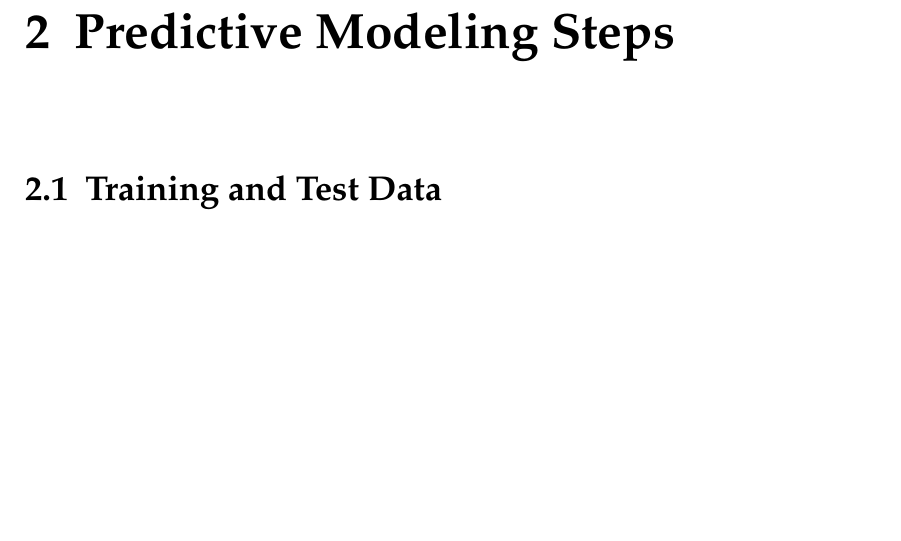
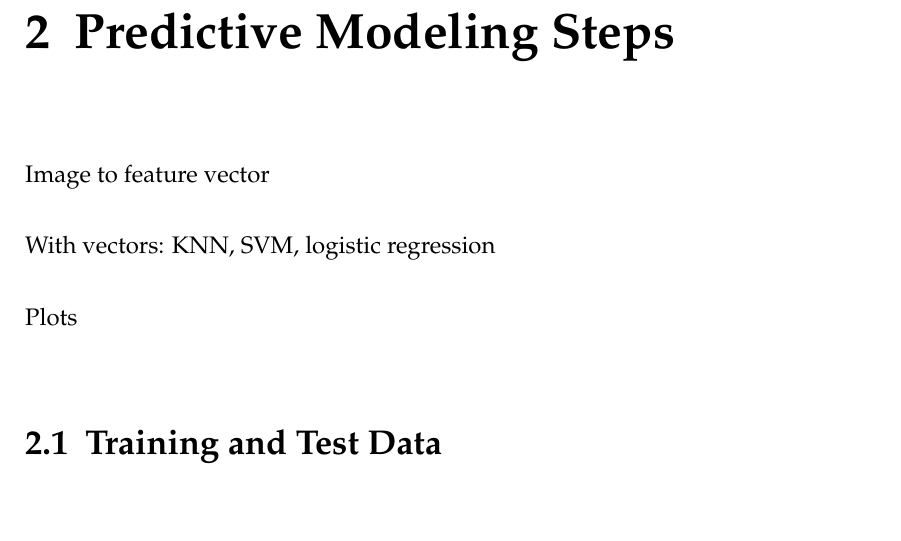
Before and after one commit to thorbenwiese/ML, a LaTeX book (Assignment11/LaTeX/assignment11.tex, which reads Assignment11/LaTeX/Ausarbeitung.tex): part of page 8 of 15, cut so that both start at the same text, the shorter picture padded with empty space. Compiled offline with pdfLaTeX; an older LaTeX class or package is replaced by its successor.

Commit message:
Vorgehen

```diff
--- a/Assignment11/LaTeX/Ausarbeitung.tex
+++ b/Assignment11/LaTeX/Ausarbeitung.tex
@@ -1,6 +1,12 @@
 \chapter{Introduction}
 
 \chapter{Predictive Modeling Steps}
+
+Image to feature vector
+
+With vectors: KNN, SVM, logistic regression
+
+Plots
 
 \section{Training and Test Data}
 
```
Also changed, not shown: Assignment11/LaTeX/assignment11.pdf.
